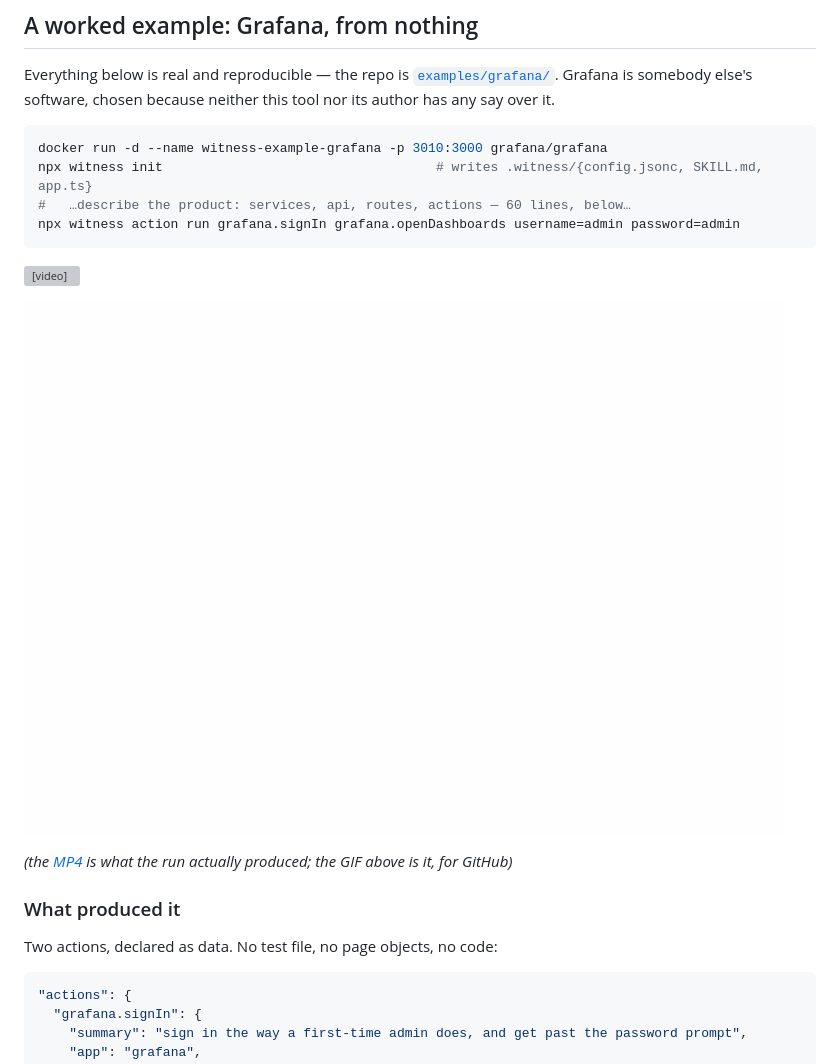
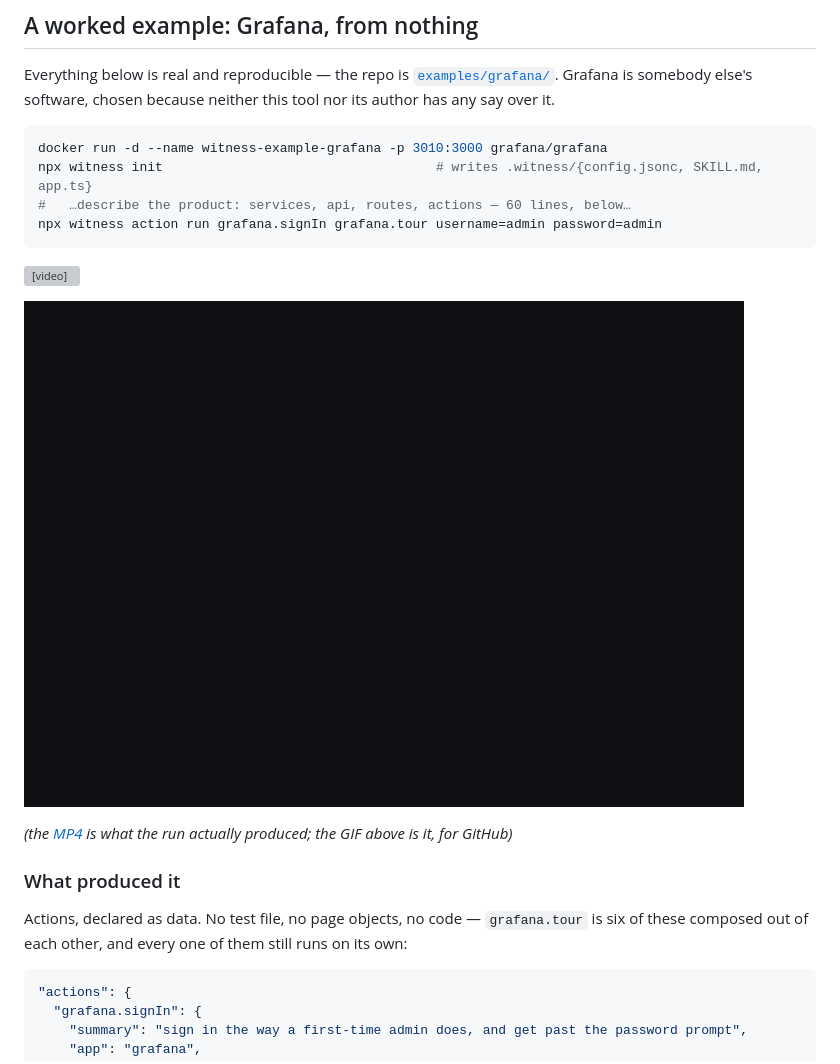
Before and after one commit to burrows99/witness, a Markdown page: README.md, the part around one of its changes. GitHub-like rendering; pictures changed too: docs/example/grafana.gif; grey boxes are pictures that could not be loaded.

````diff
--- a/README.md
+++ b/README.md
@@ -368,7 +368,7 @@ is somebody else's software, chosen because neither this tool nor its author has
 docker run -d --name witness-example-grafana -p 3010:3000 grafana/grafana
 npx witness init                                   # writes .witness/{config.jsonc, SKILL.md, app.ts}
 #   …describe the product: services, api, routes, actions — 60 lines, below…
-npx witness action run grafana.signIn grafana.openDashboards username=admin password=admin
+npx witness action run grafana.signIn grafana.tour username=admin password=admin
 ```
 
 <video src="https://github.com/burrows99/witness/raw/main/docs/example/grafana.mp4" controls width="760"></video>
@@ -379,7 +379,8 @@ npx witness action run grafana.signIn grafana.openDashboards username=admin pass
 
 ### What produced it
 
-Two actions, declared as data. No test file, no page objects, no code:
+Actions, declared as data. No test file, no page objects, no code — `grafana.tour` is six of these
+composed out of each other, and every one of them still runs on its own:
 
 ```jsonc
 "actions": {
````
Also changed, not shown: other parts of README.md (+30 -16 lines), docs/example/debug.md (+27 -26 lines), docs/example/01-goto.png (deleted), docs/example/07-signed-in.png (deleted), docs/example/a-new-dashboard.png (added), docs/example/signed-in.png (added), 9 other files.
